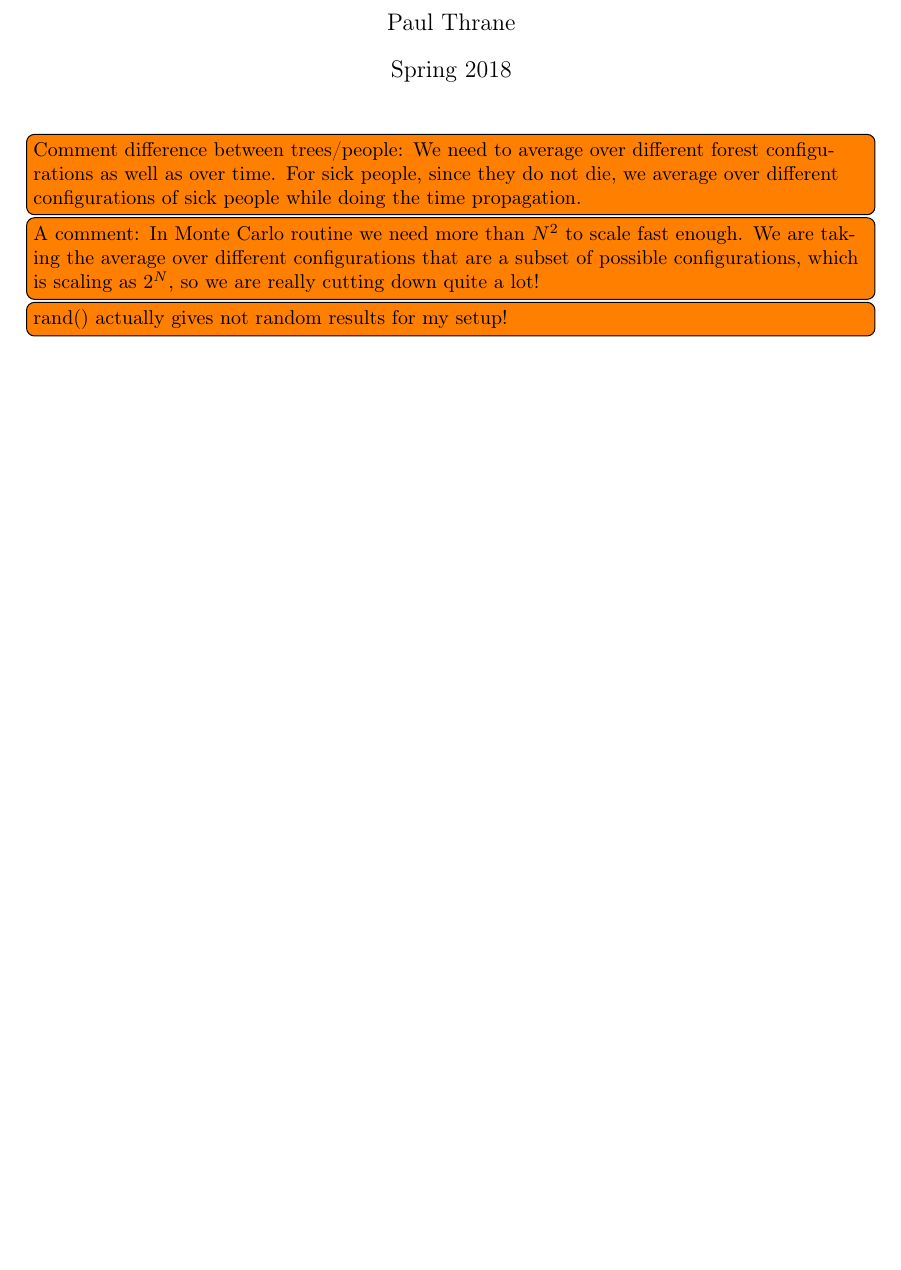
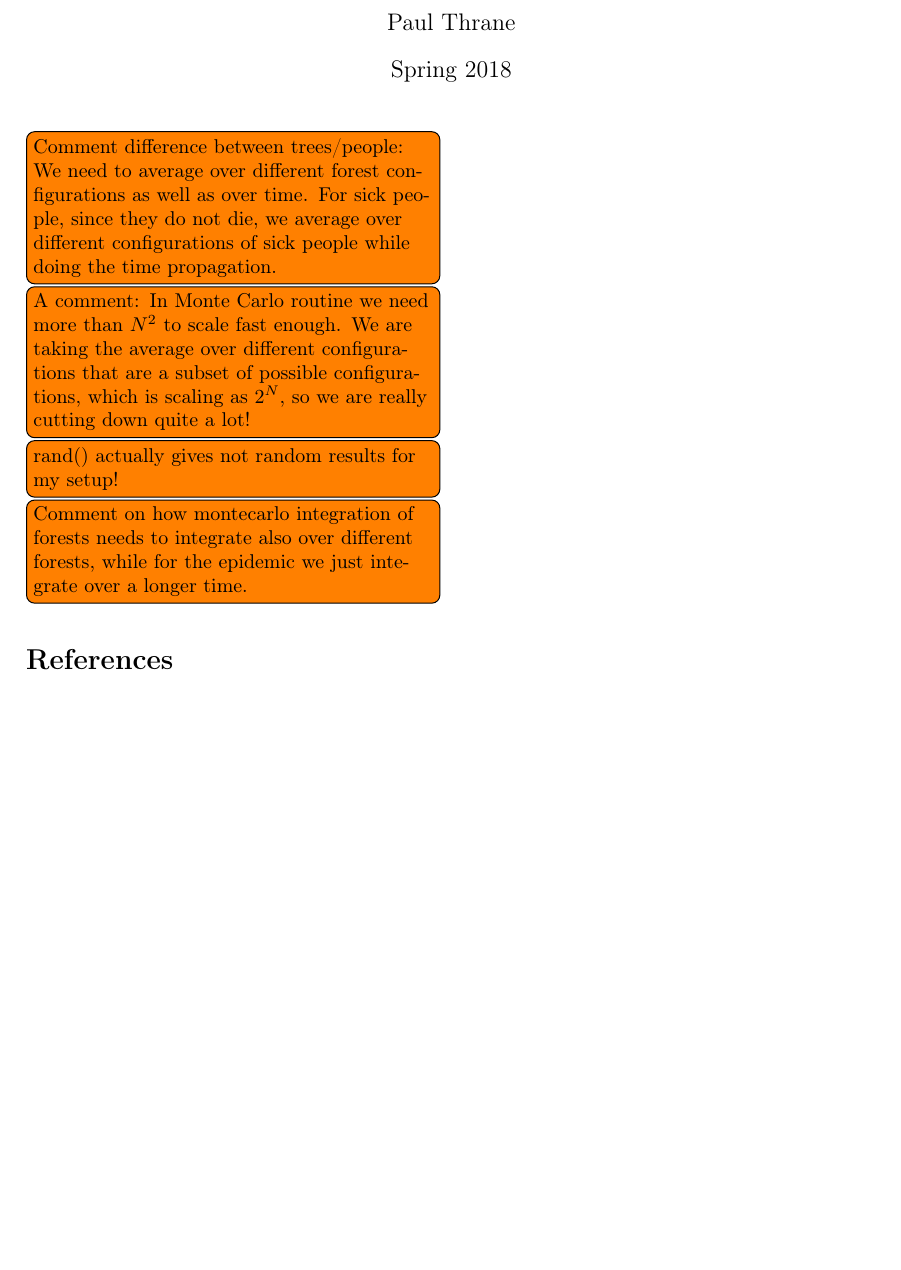
Before and after one commit to Vaagen/Percolation, a LaTeX document (percolation.tex): part of the page, cut so that both start at the same text. Compiled offline with pdfLaTeX.

Commit message:
Two columns.

```diff
--- a/percolation.tex
+++ b/percolation.tex
@@ -3,10 +3,7 @@
 \usepackage[T1]{fontenc}
 \usepackage{amsmath}
 \usepackage{amssymb}
-\usepackage[mediumspace, squaren]{SIunits}
 \usepackage{hyperref}
-%\usepackage{parskip} %skip the indent of a new paragraph.
-\usepackage{booktabs} % Better tables. Provides \toprule, \midrule, \bottomrule.
 \usepackage{float}
 \usepackage{graphicx}
 \usepackage{listings}
@@ -14,26 +11,12 @@
 \usepackage{cleveref}
 \usepackage[]{todonotes}
 \usepackage{mathtools}
-%\usepackage[makeroom]{cancel}
+\usepackage{multicol,caption}		% For multiple columns, and add captions
 
-%%% begin DEFINITIONS
-    \newcommand{\bbm}{\begin{bmatrix}}
-    \newcommand{\ebm}{\end{bmatrix}}
-    \newcommand{\tn}{\textnormal}
-    \newcommand{\mn}{\mathnormal}
-    \newcommand{\mb}{\mathbf}
-    \newcommand{\mbs}{\boldsymbol}
-    \newcommand*{\cFont}{\fontfamily{pcr}\selectfont}
+\newenvironment{Figure}			% For figures in multicol
+  {\par\medskip\noindent\minipage{\linewidth}}
+  {\endminipage\par\medskip}
 
-    \newcommand{\mps}{\metre\per\second}
-
-    \renewcommand{\lstlistingname}{Script}
-    \renewcommand{\lstlistlistingname}{List of \lstlistingname s}
-    \crefname{listing}{script}{scripts}
-    \Crefname{listing}{Script}{Scripts}
-
-    \def\changemargin#1#2{\list{}{\rightmargin#2\leftmargin#1}\item[]}
-    \let\endchangemargin=\endlist
 
 \title{Percolation \\
 	\large Assignment 2 in Computational Physics}
@@ -43,13 +26,24 @@
 
 \begin{document}
 \maketitle
+\begin{multicols*}{2}
 
 \todo[inline]{Comment difference between trees/people: We need to average over different forest configurations as well as over time. For sick people, since they do not die, we average over different configurations of sick people while doing the time propagation.}
 \todo[inline]{A comment: In Monte Carlo routine we need more than $N^2$ to scale fast enough. We are taking the average over different configurations that are a subset of possible configurations, which is scaling as $2^N$, so we are really cutting down quite a lot!}
 \todo[inline]{rand() actually gives not random results for my setup!}
 
+\todo[inline]{Comment on how montecarlo integration of forests needs to integrate also over different forests, while for the epidemic we just integrate over a longer time.}
 
-%\bibliographystyle{IEEEtran}
-%\bibliography{bibliography}
 
+
+%\begin{Figure}
+%	\centering
+%	\includegraphics[width=\linewidth]{figures/figure.png}
+%	\captionof{figure}{Figure.}
+%	\label{fig:figure}
+%\end{Figure}
+
+\bibliographystyle{IEEEtran}
+\bibliography{bibl}
+\end{multicols*}
 \end{document}
```
